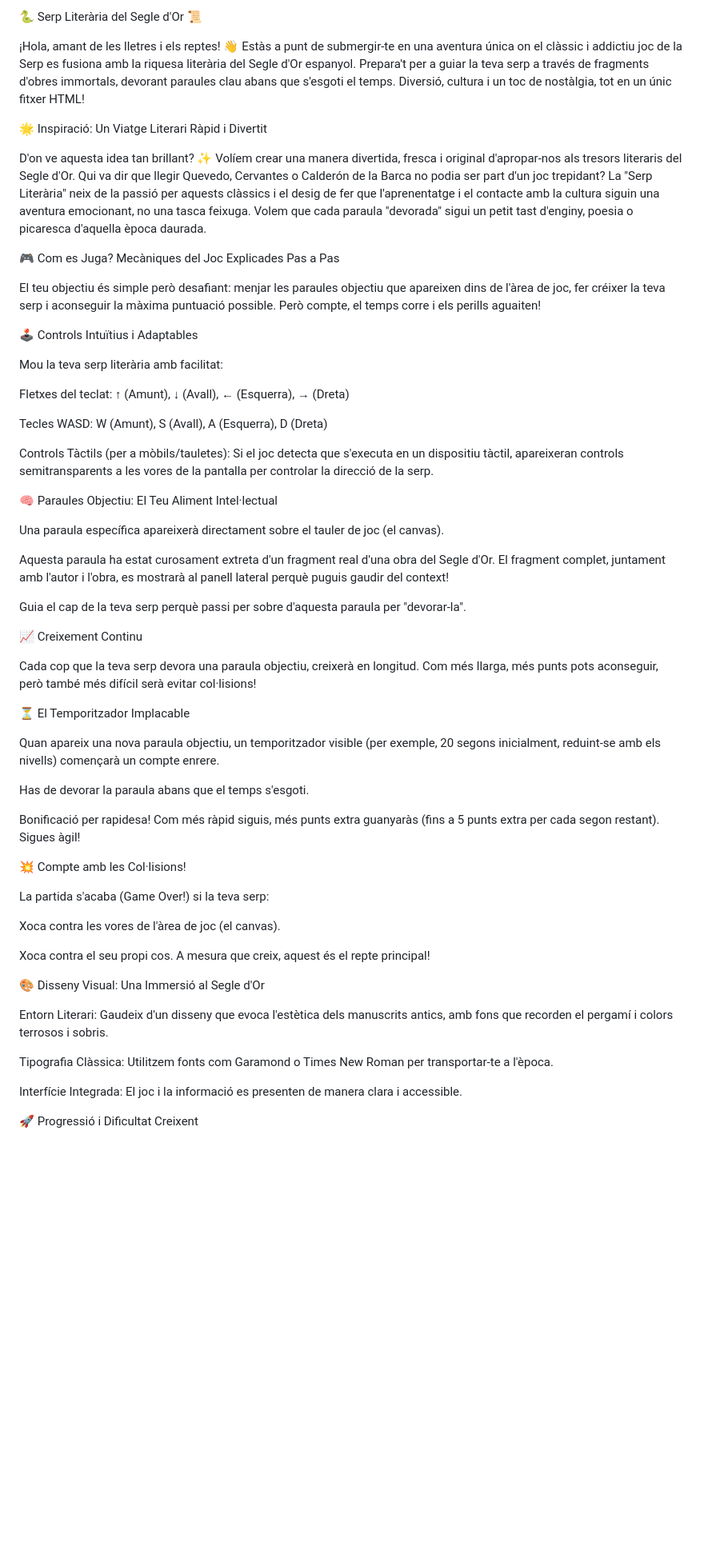
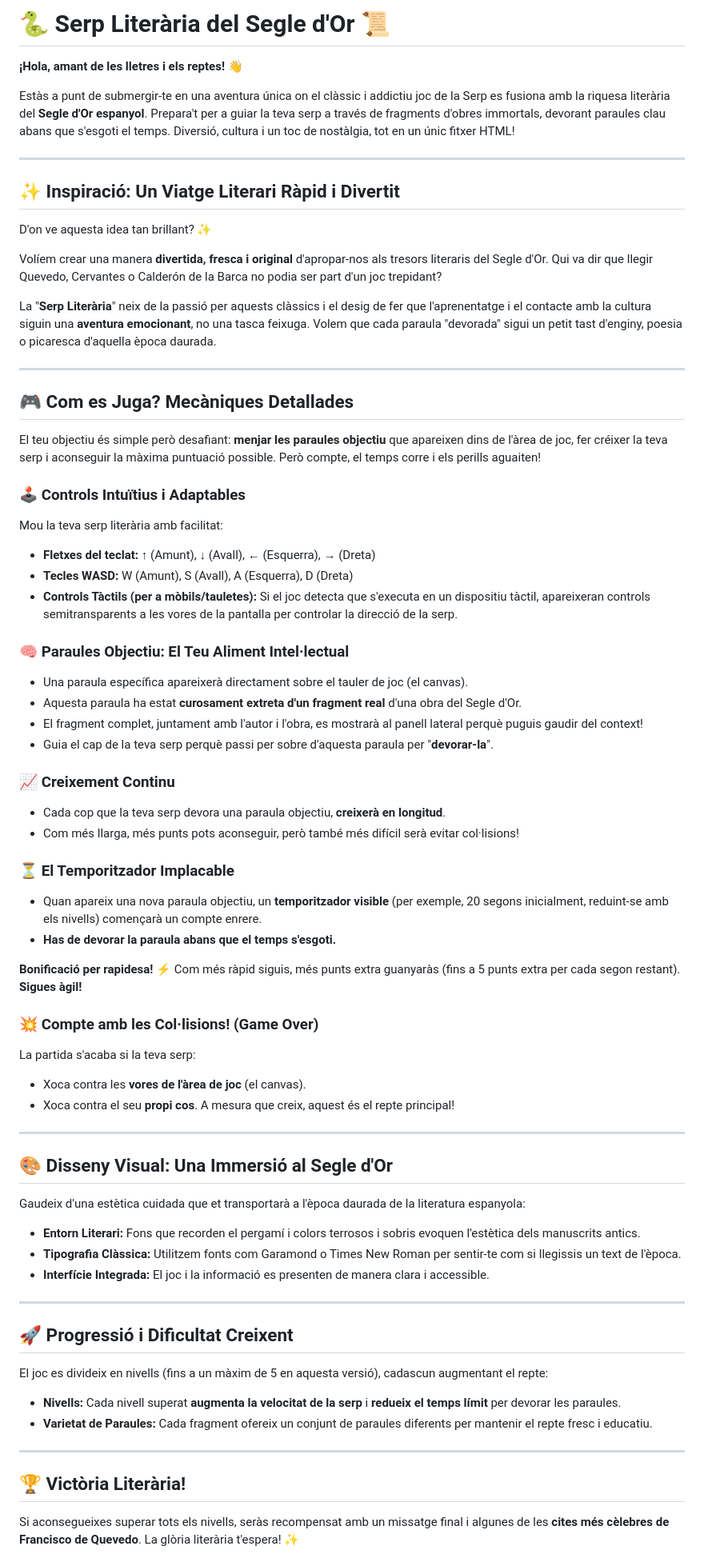
Before and after one commit to Xesco-Tejedor/serpdOr, a Markdown page: README.md, the part around one of its changes. Shown at 80% size. Rendered like a GitHub page; blank space fills up the shorter version.

```diff
--- a/README.md
+++ b/README.md
@@ -1,60 +1,81 @@
-🐍 Serp Literària del Segle d'Or 📜
+# 🐍 Serp Literària del Segle d'Or 📜
 
-¡Hola, amant de les lletres i els reptes! 👋 Estàs a punt de submergir-te en una aventura única on el clàssic i addictiu joc de la Serp es fusiona amb la riquesa literària del Segle d'Or espanyol. Prepara't per a guiar la teva serp a través de fragments d'obres immortals, devorant paraules clau abans que s'esgoti el temps. Diversió, cultura i un toc de nostàlgia, tot en un únic fitxer HTML!
+**¡Hola, amant de les lletres i els reptes!** 👋
 
-🌟 Inspiració: Un Viatge Literari Ràpid i Divertit
+Estàs a punt de submergir-te en una aventura única on el clàssic i addictiu joc de la Serp es fusiona amb la riquesa literària del **Segle d'Or espanyol**. Prepara't per a guiar la teva serp a través de fragments d'obres immortals, devorant paraules clau abans que s'esgoti el temps. Diversió, cultura i un toc de nostàlgia, tot en un únic fitxer HTML!
 
-D'on ve aquesta idea tan brillant? ✨ Volíem crear una manera divertida, fresca i original d'apropar-nos als tresors literaris del Segle d'Or. Qui va dir que llegir Quevedo, Cervantes o Calderón de la Barca no podia ser part d'un joc trepidant? La "Serp Literària" neix de la passió per aquests clàssics i el desig de fer que l'aprenentatge i el contacte amb la cultura siguin una aventura emocionant, no una tasca feixuga. Volem que cada paraula "devorada" sigui un petit tast d'enginy, poesia o picaresca d'aquella època daurada.
+---
 
-🎮 Com es Juga? Mecàniques del Joc Explicades Pas a Pas
+## ✨ Inspiració: Un Viatge Literari Ràpid i Divertit
 
-El teu objectiu és simple però desafiant: menjar les paraules objectiu que apareixen dins de l'àrea de joc, fer créixer la teva serp i aconseguir la màxima puntuació possible. Però compte, el temps corre i els perills aguaiten!
+D'on ve aquesta idea tan brillant? ✨
 
-🕹️ Controls Intuïtius i Adaptables
+Volíem crear una manera **divertida, fresca i original** d'apropar-nos als tresors literaris del Segle d'Or. Qui va dir que llegir Quevedo, Cervantes o Calderón de la Barca no podia ser part d'un joc trepidant?
+
+La "**Serp Literària**" neix de la passió per aquests clàssics i el desig de fer que l'aprenentatge i el contacte amb la cultura siguin una **aventura emocionant**, no una tasca feixuga. Volem que cada paraula "devorada" sigui un petit tast d'enginy, poesia o picaresca d'aquella època daurada.
+
+---
+
+## 🎮 Com es Juga? Mecàniques Detallades
+
+El teu objectiu és simple però desafiant: **menjar les paraules objectiu** que apareixen dins de l'àrea de joc, fer créixer la teva serp i aconseguir la màxima puntuació possible. Però compte, el temps corre i els perills aguaiten!
+
+### 🕹️ Controls Intuïtius i Adaptables
 
 Mou la teva serp literària amb facilitat:
 
-Fletxes del teclat: ↑ (Amunt), ↓ (Avall), ← (Esquerra), → (Dreta)
+* **Fletxes del teclat:** ↑ (Amunt), ↓ (Avall), ← (Esquerra), → (Dreta)
+* **Tecles WASD:** W (Amunt), S (Avall), A (Esquerra), D (Dreta)
+* **Controls Tàctils (per a mòbils/tauletes):** Si el joc detecta que s'executa en un dispositiu tàctil, apareixeran controls semitransparents a les vores de la pantalla per controlar la direcció de la serp.
 
-Tecles WASD: W (Amunt), S (Avall), A (Esquerra), D (Dreta)
+### 🧠 Paraules Objectiu: El Teu Aliment Intel·lectual
 
-Controls Tàctils (per a mòbils/tauletes): Si el joc detecta que s'executa en un dispositiu tàctil, apareixeran controls semitransparents a les vores de la pantalla per controlar la direcció de la serp.
+* Una paraula específica apareixerà directament sobre el tauler de joc (el canvas).
+* Aquesta paraula ha estat **curosament extreta d'un fragment real** d'una obra del Segle d'Or.
+* El fragment complet, juntament amb l'autor i l'obra, es mostrarà al panell lateral perquè puguis gaudir del context!
+* Guia el cap de la teva serp perquè passi per sobre d'aquesta paraula per "**devorar-la**".
 
-🧠 Paraules Objectiu: El Teu Aliment Intel·lectual
+### 📈 Creixement Continu
 
-Una paraula específica apareixerà directament sobre el tauler de joc (el canvas).
+* Cada cop que la teva serp devora una paraula objectiu, **creixerà en longitud**.
+* Com més llarga, més punts pots aconseguir, però també més difícil serà evitar col·lisions!
 
-Aquesta paraula ha estat curosament extreta d'un fragment real d'una obra del Segle d'Or. El fragment complet, juntament amb l'autor i l'obra, es mostrarà al panell lateral perquè puguis gaudir del context!
+### ⏳ El Temporitzador Implacable
 
-Guia el cap de la teva serp perquè passi per sobre d'aquesta paraula per "devorar-la".
+* Quan apareix una nova paraula objectiu, un **temporitzador visible** (per exemple, 20 segons inicialment, reduint-se amb els nivells) començarà un compte enrere.
+* **Has de devorar la paraula abans que el temps s'esgoti.**
 
-📈 Creixement Continu
+**Bonificació per rapidesa!** ⚡ Com més ràpid siguis, més punts extra guanyaràs (fins a 5 punts extra per cada segon restant). **Sigues àgil!**
 
-Cada cop que la teva serp devora una paraula objectiu, creixerà en longitud. Com més llarga, més punts pots aconseguir, però també més difícil serà evitar col·lisions!
+### 💥 Compte amb les Col·lisions! (Game Over)
 
-⏳ El Temporitzador Implacable
+La partida s'acaba si la teva serp:
 
-Quan apareix una nova paraula objectiu, un temporitzador visible (per exemple, 20 segons inicialment, reduint-se amb els nivells) començarà un compte enrere.
+* Xoca contra les **vores de l'àrea de joc** (el canvas).
+* Xoca contra el seu **propi cos**. A mesura que creix, aquest és el repte principal!
 
-Has de devorar la paraula abans que el temps s'esgoti.
+---
 
-Bonificació per rapidesa! Com més ràpid siguis, més punts extra guanyaràs (fins a 5 punts extra per cada segon restant). Sigues àgil!
+## 🎨 Disseny Visual: Una Immersió al Segle d'Or
 
-💥 Compte amb les Col·lisions!
+Gaudeix d'una estètica cuidada que et transportarà a l'època daurada de la literatura espanyola:
 
-La partida s'acaba (Game Over!) si la teva serp:
+* **Entorn Literari:** Fons que recorden el pergamí i colors terrosos i sobris evoquen l'estètica dels manuscrits antics.
+* **Tipografia Clàssica:** Utilitzem fonts com Garamond o Times New Roman per sentir-te com si llegissis un text de l'època.
+* **Interfície Integrada:** El joc i la informació es presenten de manera clara i accessible.
 
-Xoca contra les vores de l'àrea de joc (el canvas).
+---
 
-Xoca contra el seu propi cos. A mesura que creix, aquest és el repte principal!
+## 🚀 Progressió i Dificultat Creixent
 
-🎨 Disseny Visual: Una Immersió al Segle d'Or
+El joc es divideix en nivells (fins a un màxim de 5 en aquesta versió), cadascun augmentant el repte:
 
-Entorn Literari: Gaudeix d'un disseny que evoca l'estètica dels manuscrits antics, amb fons que recorden el pergamí i colors terrosos i sobris.
+* **Nivells:** Cada nivell superat **augmenta la velocitat de la serp** i **redueix el temps límit** per devorar les paraules.
+* **Varietat de Paraules:** Cada fragment ofereix un conjunt de paraules diferents per mantenir el repte fresc i educatiu.
 
-Tipografia Clàssica: Utilitzem fonts com Garamond o Times New Roman per transportar-te a l'època.
+---
 
-Interfície Integrada: El joc i la informació es presenten de manera clara i accessible.
+## 🏆 Victòria Literària!
 
-🚀 Progressió i Dificultat Creixent
+Si aconsegueixes superar tots els nivells, seràs recompensat amb un missatge final i algunes de les **cites més cèlebres de Francisco de Quevedo**. La glòria literària t'espera! ✨
 
```
Also changed, not shown: other parts of README.md (+35 -50 lines).
